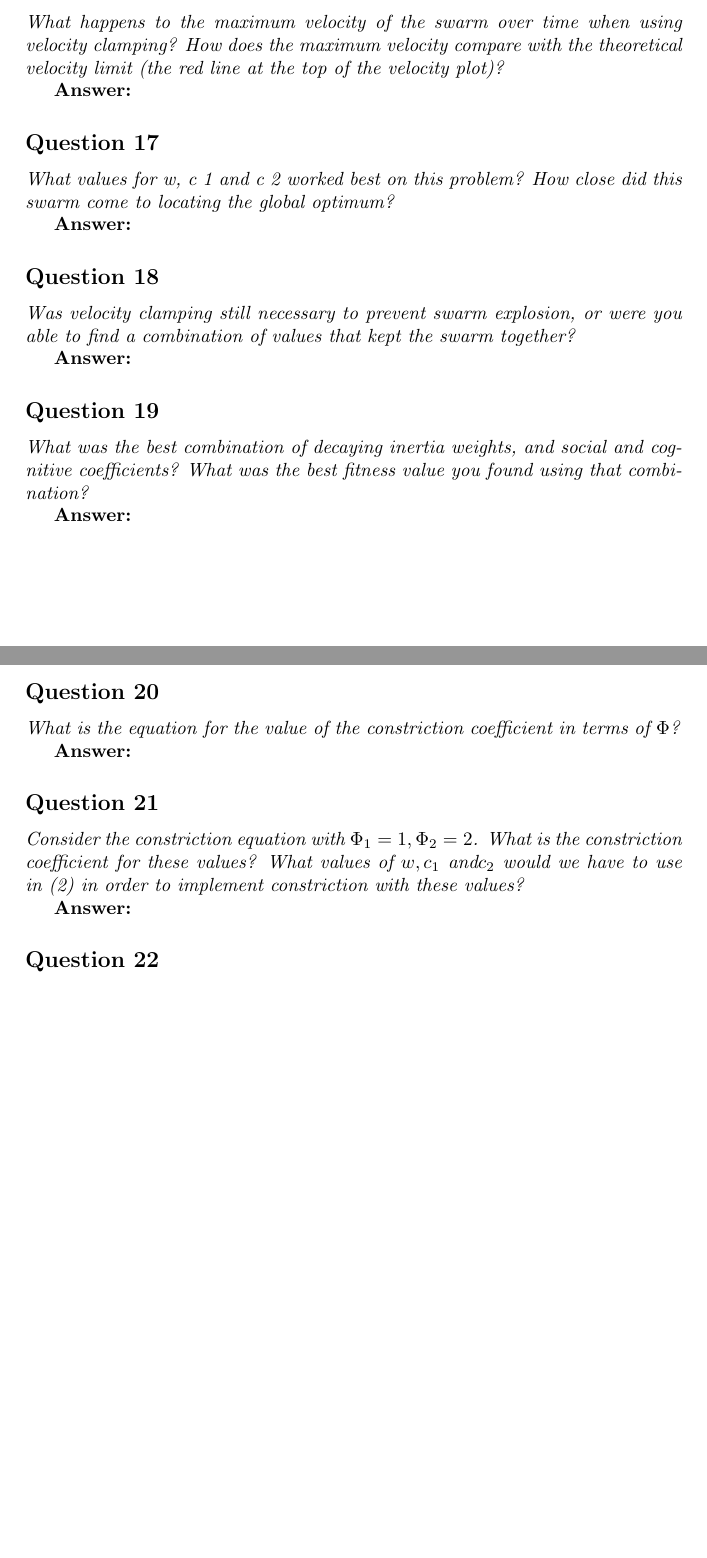
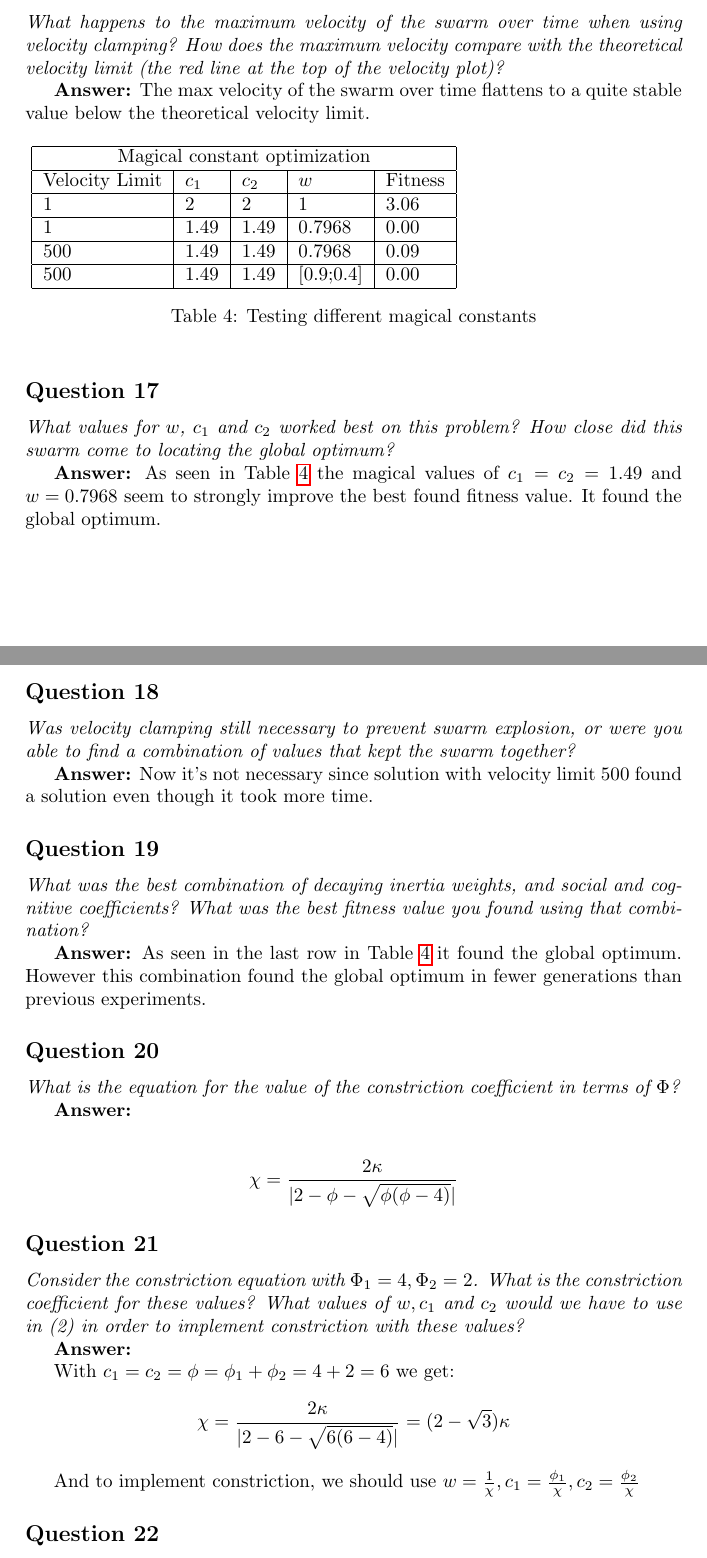
Before and after one commit to Sekvens/MachineLearning, a LaTeX problem sheet (Assignment4/report/report.tex): two parts of pages 9 and 10 of 11 before the commit and two parts of pages 9 and 10 of 12 after it, joined at a grey line, cut so that both start at the same text, the shorter picture padded with empty space. Compiled offline with pdfLaTeX.

Commit message:
Done everything except the two last sections and the last question on the third last section. The stuff we did in school the 1st.

```diff
--- a/Assignment4/report/report.tex
+++ b/Assignment4/report/report.tex
@@ -246,23 +246,37 @@ well does it perform now? Can you improve the performance?}
 when using velocity clamping? How does the maximum velocity compare with
 the theoretical velocity limit (the red line at the top of the velocity plot)?}
 
-\textbf{Answer:}
+\textbf{Answer:} The max velocity of the swarm over time flattens to a quite stable value below the theoretical velocity limit.
+
+\begin{table}[h]
+\scalebox{1.0}{
+\begin{tabular}{|l|l|l|l|l|}
+\hline
+\multicolumn{5}{|c|}{Magical constant optimization} \\ \hline
+Velocity Limit  & $c_1$  & $c_2$& $w$   & Fitness \\ \hline
+1               & 2     & 2     & 1       & 3.06    \\ \hline
+1               & 1.49  & 1.49  & 0.7968  & 0.00    \\ \hline
+500             & 1.49  & 1.49  & 0.7968  & 0.09    \\ \hline
+500             & 1.49  & 1.49  &[0.9;0.4]& 0.00    \\ \hline
+\end{tabular}}
+\caption{Testing different magical constants}
+\label{table:magicConstants}
+\end{table}
 
 \subsection*{Question 17}
-\emph{What values for w, c 1 and c 2 worked best on this problem? How
-close did this swarm come to locating the global optimum?}
+\emph{What values for $w$, $c_1$ and $c_2$ worked best on this problem? How close did this swarm come to locating the global optimum?}
 
-\textbf{Answer:}
+\textbf{Answer:} As seen in Table \ref{table:magicConstants} the magical values of $c_1 = c_2 = 1.49$ and $w = 0.7968$ seem to strongly improve the best found fitness value. It found the global optimum.
 
 \subsection*{Question 18}
 \emph{Was velocity clamping still necessary to prevent swarm explosion, or were you able to find a combination of values that kept the swarm together?}
 
-\textbf{Answer:}
+\textbf{Answer:} Now it's not necessary since solution with velocity limit 500 found a solution even though it took more time.
 
 \subsection*{Question 19}
 \emph{What was the best combination of decaying inertia weights, and social and cognitive coefficients? What was the best fitness value you found using that combination?}
 
-\textbf{Answer:}
+\textbf{Answer:} As seen in the last row in Table \ref{table:magicConstants} it found the global optimum. However this combination found the global optimum in fewer generations than previous experiments.
 
 \subsection*{Question 20}
 \emph{What is the equation for the value of the constriction coefficient
@@ -270,10 +284,22 @@ in terms of $\Phi$?}
 
 \textbf{Answer:}
 
+\begin{align*}
+\chi = \frac{2\kappa}{|2-\phi-\sqrt{\phi(\phi-4)}|}
+\end{align*}
+
+
 \subsection*{Question 21}
-\emph{Consider the constriction equation with $\Phi_1 = 1, \Phi_2 = 2$. What is the constriction coefficient for these values? What values of $w, c_1$ and$c_2$ would we have to use in (2) in order to implement constriction with these values?}
+\emph{Consider the constriction equation with $\Phi_1 = 4, \Phi_2 = 2$. What is the constriction coefficient for these values? What values of $w, c_1$ and $c_2$ would we have to use in (2) in order to implement constriction with these values?}
 
 \textbf{Answer:}
+
+With $c_1 = c_2 = \phi = \phi_1 + \phi_2 = 4 + 2 = 6$ we get:
+\begin{align*}
+\chi = \frac{2\kappa}{|2-6-\sqrt{6(6-4)}|} = (2-\sqrt{3})\kappa
+\end{align*}
+
+And to implement constriction, we should use $w = \frac{1}{\chi}, c_1 = \frac{\phi_1}{\chi}, c_2 = \frac{\phi_2}{\chi}$
 
 \subsection*{Question 22}
 \emph{Describe the behavior of the swarm when using constriction.
```
